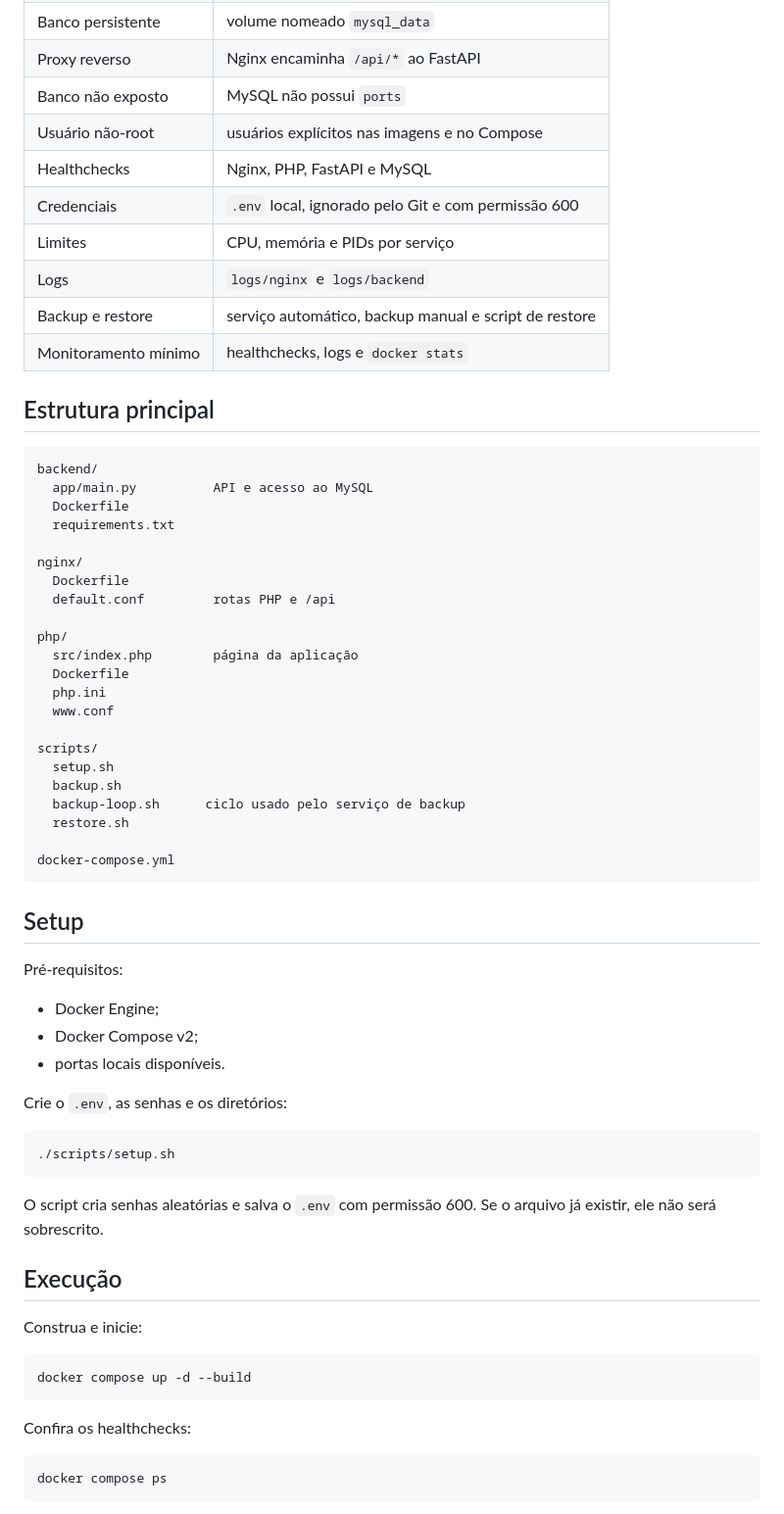
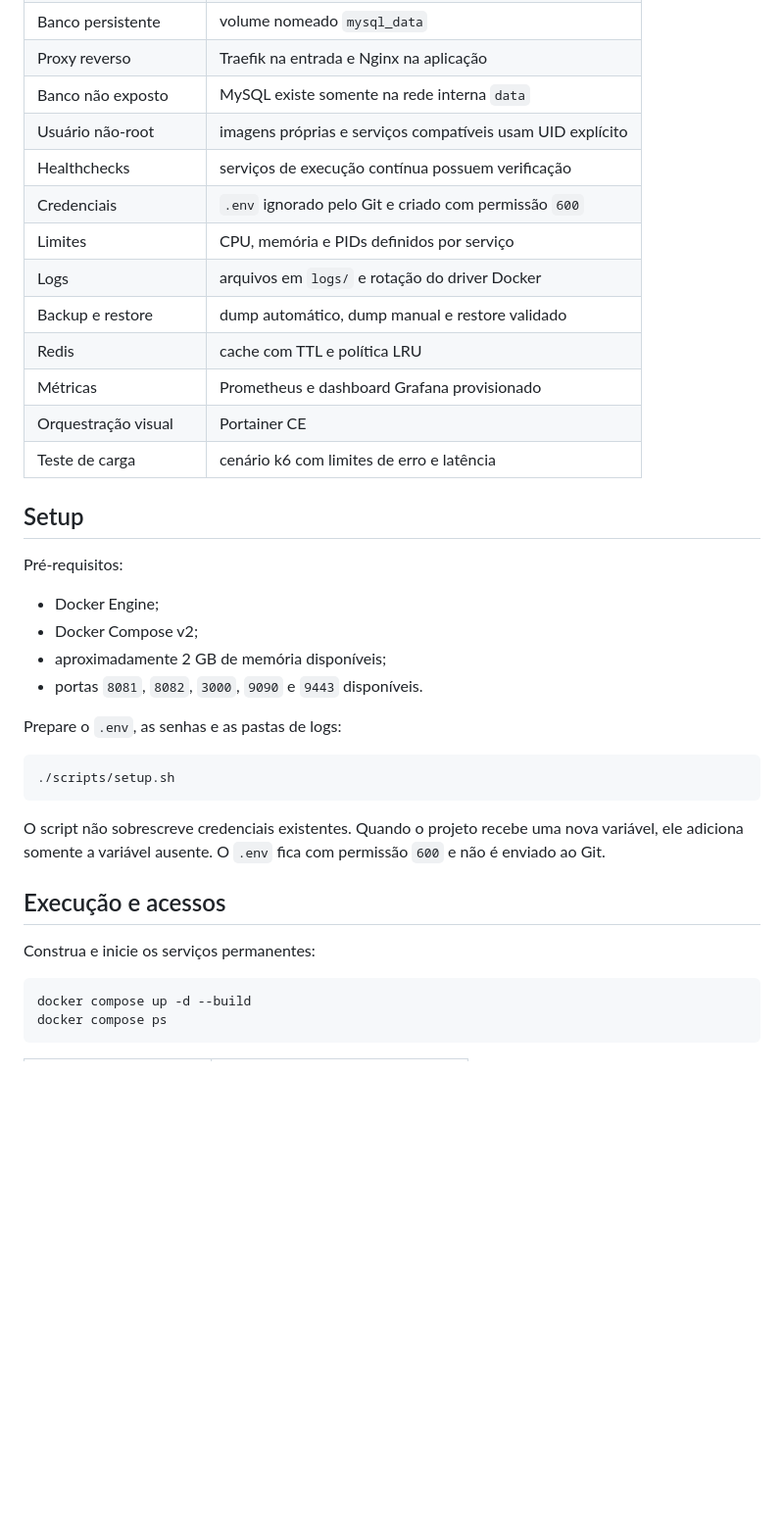
Before and after one commit to MatteusKill/docker-projeto-final, a Markdown page: README.md, the part around one of its changes. Shown at 98% size. Drawn GitHub-style; blank space fills up the shorter version.

````diff
--- a/README.md
+++ b/README.md
@@ -42,40 +61,16 @@ Somente o Nginx publica uma porta. O MySQL existe apenas na rede interna
 | Banco persistente | volume nomeado `mysql_data` |
-| Proxy reverso | Nginx encaminha `/api/*` ao FastAPI |
-| Banco não exposto | MySQL não possui `ports` |
-| Usuário não-root | usuários explícitos nas imagens e no Compose |
-| Healthchecks | Nginx, PHP, FastAPI e MySQL |
-| Credenciais | `.env` local, ignorado pelo Git e com permissão 600 |
-| Limites | CPU, memória e PIDs por serviço |
-| Logs | `logs/nginx` e `logs/backend` |
-| Backup e restore | serviço automático, backup manual e script de restore |
-| Monitoramento mínimo | healthchecks, logs e `docker stats` |
-
-## Estrutura principal
-
-```text
-backend/
-  app/main.py          API e acesso ao MySQL
-  Dockerfile
-  requirements.txt
-
-nginx/
-  Dockerfile
-  default.conf         rotas PHP e /api
-
-php/
-  src/index.php        página da aplicação
-  Dockerfile
-  php.ini
-  www.conf
-
-scripts/
-  setup.sh
-  backup.sh
-  backup-loop.sh      ciclo usado pelo serviço de backup
-  restore.sh
-
-docker-compose.yml
-```
+| Proxy reverso | Traefik na entrada e Nginx na aplicação |
+| Banco não exposto | MySQL existe somente na rede interna `data` |
+| Usuário não-root | imagens próprias e serviços compatíveis usam UID explícito |
+| Healthchecks | serviços de execução contínua possuem verificação |
+| Credenciais | `.env` ignorado pelo Git e criado com permissão `600` |
+| Limites | CPU, memória e PIDs definidos por serviço |
+| Logs | arquivos em `logs/` e rotação do driver Docker |
+| Backup e restore | dump automático, dump manual e restore validado |
+| Redis | cache com TTL e política LRU |
+| Métricas | Prometheus e dashboard Grafana provisionado |
+| Orquestração visual | Portainer CE |
+| Teste de carga | cenário k6 com limites de erro e latência |
 
 ## Setup
 
@@ -83,28 +78,25 @@ Pré-requisitos:
 
 - Docker Engine;
 - Docker Compose v2;
-- portas locais disponíveis.
+- aproximadamente 2 GB de memória disponíveis;
+- portas `8081`, `8082`, `3000`, `9090` e `9443` disponíveis.
 
-Crie o `.env`, as senhas e os diretórios:
+Prepare o `.env`, as senhas e as pastas de logs:
 
 ```bash
 ./scripts/setup.sh
 ```
 
-O script cria senhas aleatórias e salva o `.env` com permissão 600. Se o
-arquivo já existir, ele não será sobrescrito.
+O script não sobrescreve credenciais existentes. Quando o projeto recebe uma
+nova variável, ele adiciona somente a variável ausente. O `.env` fica com
+permissão `600` e não é enviado ao Git.
 
-## Execução
+## Execução e acessos
 
-Construa e inicie:
+Construa e inicie os serviços permanentes:
 
 ```bash
 docker compose up -d --build
-```
-
-Confira os healthchecks:
-
-```bash
 docker compose ps
 ```
 
````
Also changed, not shown: other parts of README.md (+192 -103 lines).
